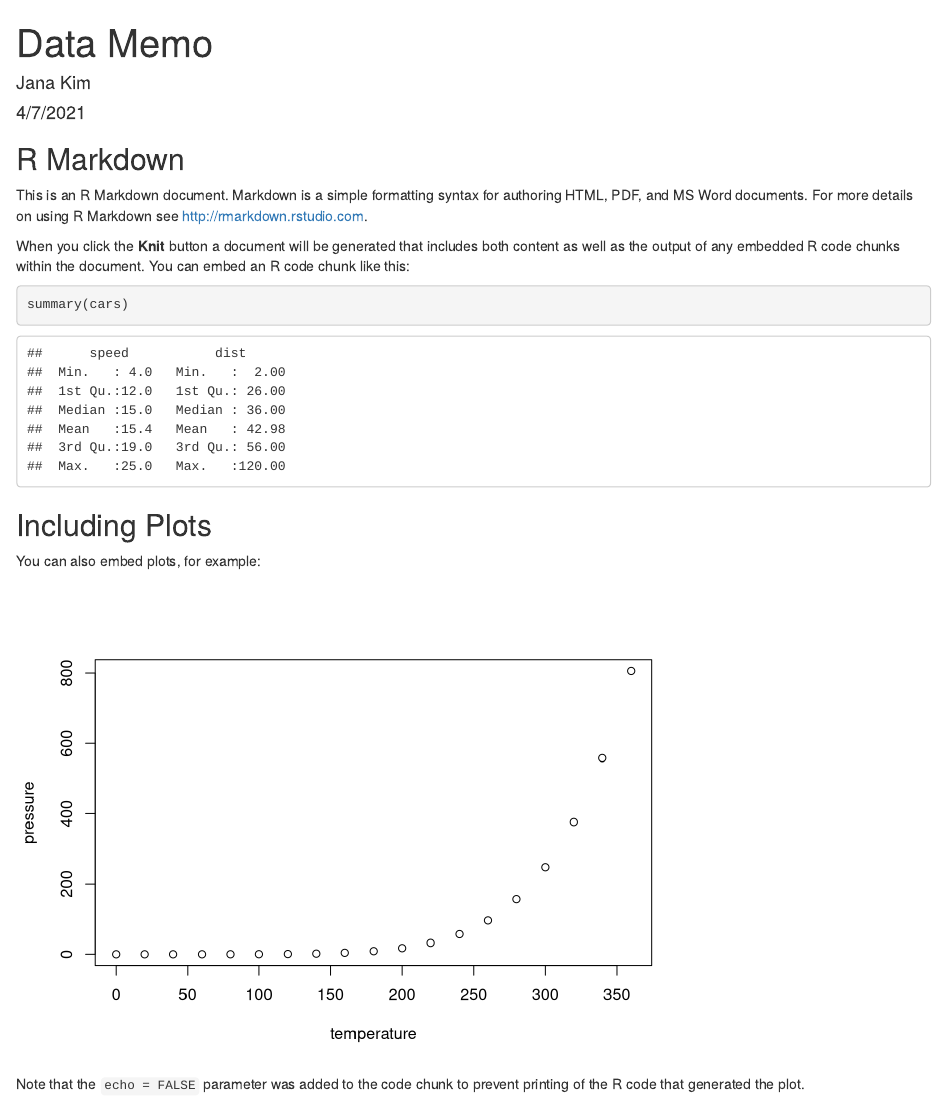
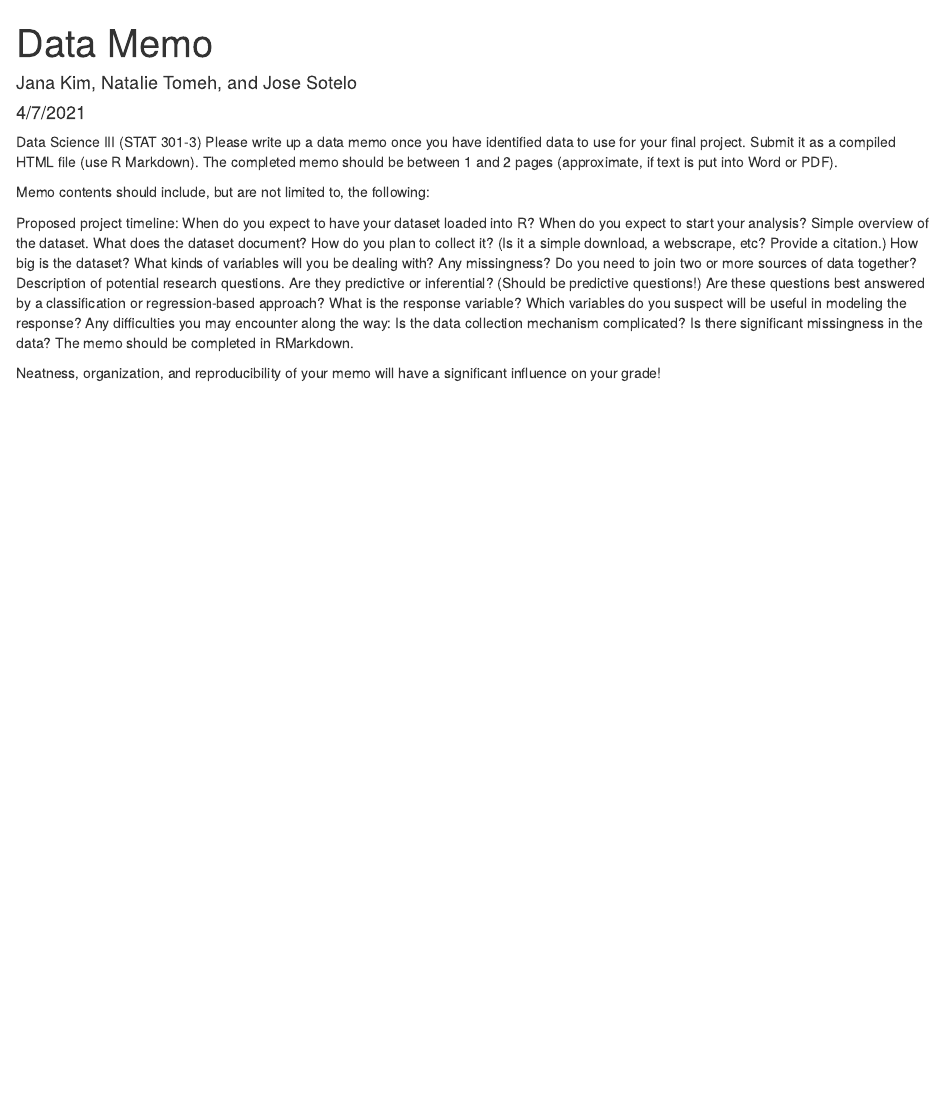
Before and after one commit to ntomeh1721/final_project, an R Markdown document (Data Memo.Rmd): the page in a window 1100 px wide, from its top. Rendered offline with R 4.5, knitr and Pandoc, with nearby package versions.

Commit message:
Updated Data Memo
changed names and copied the prompt

````diff
--- a/Data Memo.Rmd
+++ b/Data Memo.Rmd
@@ -1,30 +1,19 @@
 ---
 title: "Data Memo"
-author: "Jana Kim"
+author: "Jana Kim, Natalie Tomeh, and Jose Sotelo"
 date: "4/7/2021"
 output: html_document
 ---
 
-```{r setup, include=FALSE}
-knitr::opts_chunk$set(echo = TRUE)
-```
+Data Science III (STAT 301-3)
+Please write up a data memo once you have identified data to use for your final project. Submit it as a compiled HTML file (use R Markdown). The completed memo should be between 1 and 2 pages (approximate, if text is put into Word or PDF).
 
-## R Markdown
+Memo contents should include, but are not limited to, the following:
 
-This is an R Markdown document. Markdown is a simple formatting syntax for authoring HTML, PDF, and MS Word documents. For more details on using R Markdown see <http://rmarkdown.rstudio.com>.
+Proposed project timeline: When do you expect to have your dataset loaded into R? When do you expect to start your analysis?
+Simple overview of the dataset. What does the dataset document? How do you plan to collect it? (Is it a simple download, a webscrape, etc? Provide a citation.) How big is the dataset? What kinds of variables will you be dealing with? Any missingness? Do you need to join two or more sources of data together?
+Description of potential research questions. Are they predictive or inferential? (Should be predictive questions!) Are these questions best answered by a classification or regression-based approach? What is the response variable? Which variables do you suspect will be useful in modeling the response?
+Any difficulties you may encounter along the way: Is the data collection mechanism complicated? Is there significant missingness in the data?
+The memo should be completed in RMarkdown.
 
-When you click the **Knit** button a document will be generated that includes both content as well as the output of any embedded R code chunks within the document. You can embed an R code chunk like this:
-
-```{r cars}
-summary(cars)
-```
-
-## Including Plots
-
-You can also embed plots, for example:
-
-```{r pressure, echo=FALSE}
-plot(pressure)
-```
-
-Note that the `echo = FALSE` parameter was added to the code chunk to prevent printing of the R code that generated the plot.
+Neatness, organization, and reproducibility of your memo will have a significant influence on your grade!
````
